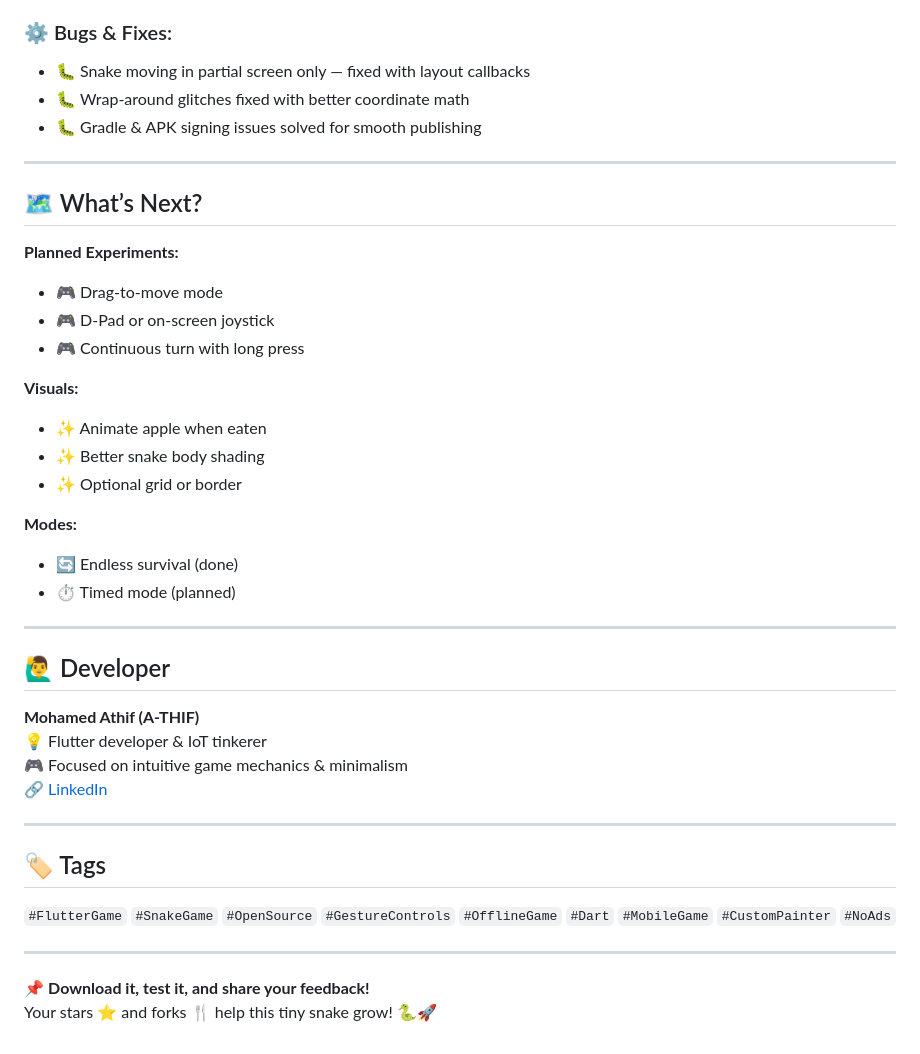
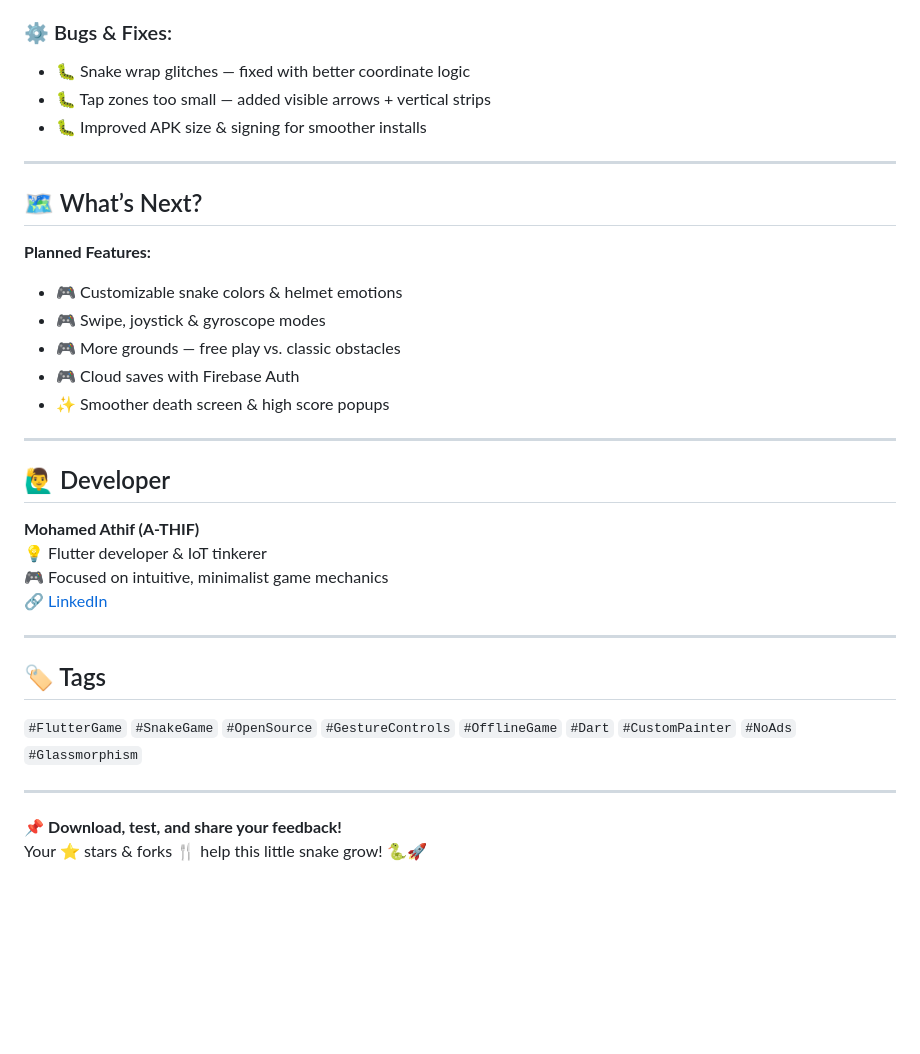
Before and after one commit to A-THIF/flutter_snake_game, a Markdown page: README.md, the part around one of its changes. Drawn GitHub-style; blank space fills up the shorter version.

```diff
--- a/README.md
+++ b/README.md
@@ -72,26 +76,19 @@ Recreate the **core Snake mechanics** in Flutter from scratch — no multiplayer
 
 ### ⚙️ Bugs & Fixes:
-- 🐛 Snake moving in partial screen only — fixed with layout callbacks
-- 🐛 Wrap-around glitches fixed with better coordinate math
-- 🐛 Gradle & APK signing issues solved for smooth publishing
+- 🐛 Snake wrap glitches — fixed with better coordinate logic
+- 🐛 Tap zones too small — added visible arrows + vertical strips
+- 🐛 Improved APK size & signing for smoother installs
 
 ---
 
 ## 🗺️ What’s Next?
 
-**Planned Experiments:**
-- 🎮 Drag-to-move mode
-- 🎮 D-Pad or on-screen joystick
-- 🎮 Continuous turn with long press
-
-**Visuals:**
-- ✨ Animate apple when eaten
-- ✨ Better snake body shading
-- ✨ Optional grid or border
-
-**Modes:**
-- 🔄 Endless survival (done)
-- ⏱️ Timed mode (planned)
+**Planned Features:**
+- 🎮 Customizable snake colors & helmet emotions
+- 🎮 Swipe, joystick & gyroscope modes
+- 🎮 More grounds — free play vs. classic obstacles
+- 🎮 Cloud saves with Firebase Auth
+- ✨ Smoother death screen & high score popups
 
 ---
 
@@ -99,16 +96,16 @@ Recreate the **core Snake mechanics** in Flutter from scratch — no multiplayer
 
 **Mohamed Athif (A-THIF)**
 💡 Flutter developer & IoT tinkerer
-🎮 Focused on intuitive game mechanics & minimalism
+🎮 Focused on intuitive, minimalist game mechanics
 🔗 [LinkedIn](https://www.linkedin.com/in/mohamedathif)
 
 ---
 
 ## 🏷️ Tags
 
-`#FlutterGame` `#SnakeGame` `#OpenSource` `#GestureControls` `#OfflineGame` `#Dart` `#MobileGame` `#CustomPainter` `#NoAds`
+`#FlutterGame` `#SnakeGame` `#OpenSource` `#GestureControls` `#OfflineGame` `#Dart` `#CustomPainter` `#NoAds` `#Glassmorphism`
 
 ---
 
-📌 **Download it, test it, and share your feedback!**
-Your stars ⭐ and forks 🍴 help this tiny snake grow! 🐍🚀
+📌 **Download, test, and share your feedback!**
+Your ⭐️ stars & forks 🍴 help this little snake grow! 🐍🚀
```
Also changed, not shown: other parts of README.md (+25 -21 lines).
